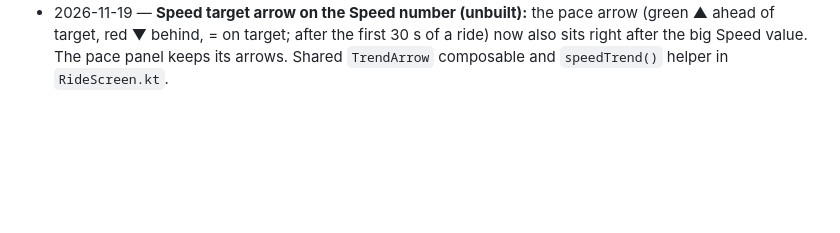
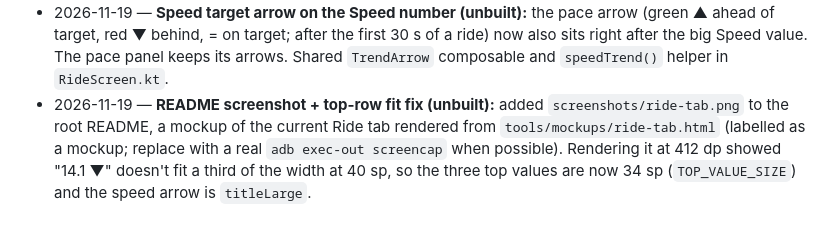
Before and after one commit to bt1002/bike-app, a Markdown page: MerachRide/HANDOFF.md, the part around the change. Rendered like a GitHub page; blank space fills up the shorter version.

```diff
--- a/MerachRide/HANDOFF.md
+++ b/MerachRide/HANDOFF.md
@@ -123,3 +123,4 @@ Answered by discovery: the S29 exposes FTMS (`0x1826`) plus a proprietary "MERAC
 - 2026-11-19 — **Ride tab top: speed and heart rate (unbuilt):** at the user's request the big numbers are now Speed (mph) and Heart rate (bpm, the watch's reading when connected), stacked beside the pace panel; Power moves to the small row as "W" (where bpm was).
 - 2026-11-19 — **Ride tab top, final for now (unbuilt):** back to the installed layout's shape at the user's request: one row of three big numbers, **Power · W, Speed · mph, Heart rate · bpm** (unit in the label so three fit; 40 sp values), with the pace panel full width underneath as before. Small row: rpm, kcal, mi, time. Supersedes the two earlier entries today (stacked Speed/Heart rate beside the pace panel). Check on the emulator that "Heart rate · bpm" and three-digit values fit at ~115 dp per card.
 - 2026-11-19 — **Speed target arrow on the Speed number (unbuilt):** the pace arrow (green ▲ ahead of target, red ▼ behind, = on target; after the first 30 s of a ride) now also sits right after the big Speed value. The pace panel keeps its arrows. Shared `TrendArrow` composable and `speedTrend()` helper in `RideScreen.kt`.
+- 2026-11-19 — **README screenshot + top-row fit fix (unbuilt):** added `screenshots/ride-tab.png` to the root README, a mockup of the current Ride tab rendered from `tools/mockups/ride-tab.html` (labelled as a mockup; replace with a real `adb exec-out screencap` when possible). Rendering it at 412 dp showed "14.1 ▼" doesn't fit a third of the width at 40 sp, so the three top values are now 34 sp (`TOP_VALUE_SIZE`) and the speed arrow is `titleLarge`.
```
Also changed, not shown: CLAUDE.md (+6 -0 lines), README.md (+4 -1 lines), screenshots/ride-tab.png (added), 2 other files.
